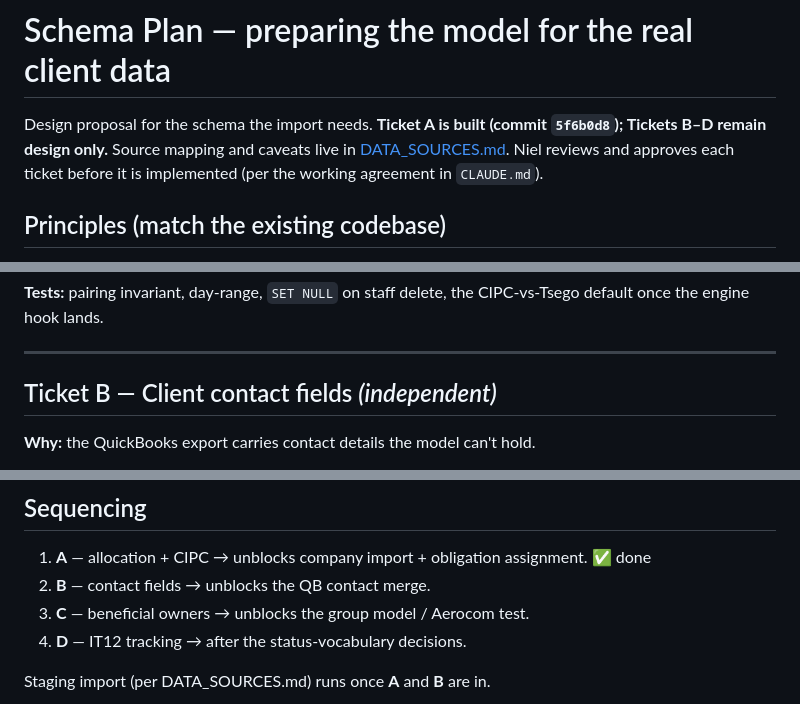
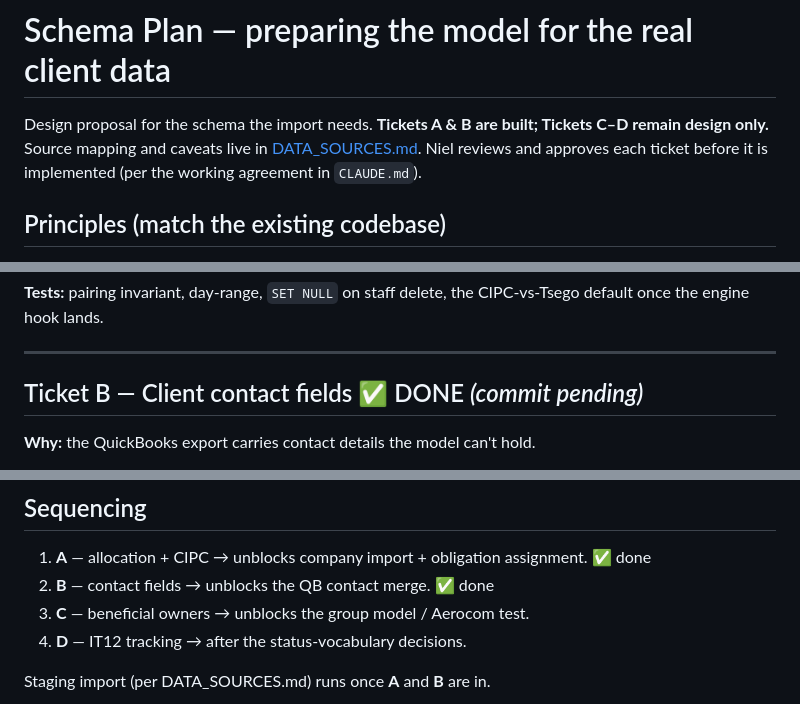
Before and after one commit to nielmeyer1962-maker/dj-meyer-pms, a Markdown page: docs/SCHEMA_PLAN.md, 3 parts joined by grey strips. Rendered like a GitHub page.

Commit message:
docs: mark Schema Ticket B as done in the plan
Co-Authored-By: Claude Opus 4.8 <noreply@anthropic.com>

```diff
--- a/docs/SCHEMA_PLAN.md
+++ b/docs/SCHEMA_PLAN.md
@@ -1,7 +1,7 @@
 # Schema Plan — preparing the model for the real client data
 
-Design proposal for the schema the import needs. **Ticket A is built (commit
-`5f6b0d8`); Tickets B–D remain design only.** Source mapping and caveats live in
+Design proposal for the schema the import needs. **Tickets A & B are built;
+Tickets C–D remain design only.** Source mapping and caveats live in
 [DATA_SOURCES.md](DATA_SOURCES.md).
 Niel reviews and approves each ticket before it is implemented (per the working
 agreement in `CLAUDE.md`).
@@ -47,7 +47,7 @@ default once the engine hook lands.
 
 ---
 
-## Ticket B — Client contact fields  *(independent)*
+## Ticket B — Client contact fields  ✅ DONE *(commit pending)*
 
 **Why:** the QuickBooks export carries contact details the model can't hold.
 
@@ -112,7 +112,7 @@ sheet isolates Estimates from staff production stats).
 ## Sequencing
 
 1. **A** — allocation + CIPC → unblocks company import + obligation assignment. ✅ done
-2. **B** — contact fields → unblocks the QB contact merge.
+2. **B** — contact fields → unblocks the QB contact merge. ✅ done
 3. **C** — beneficial owners → unblocks the group model / Aerocom test.
 4. **D** — IT12 tracking → after the status-vocabulary decisions.
 
```
